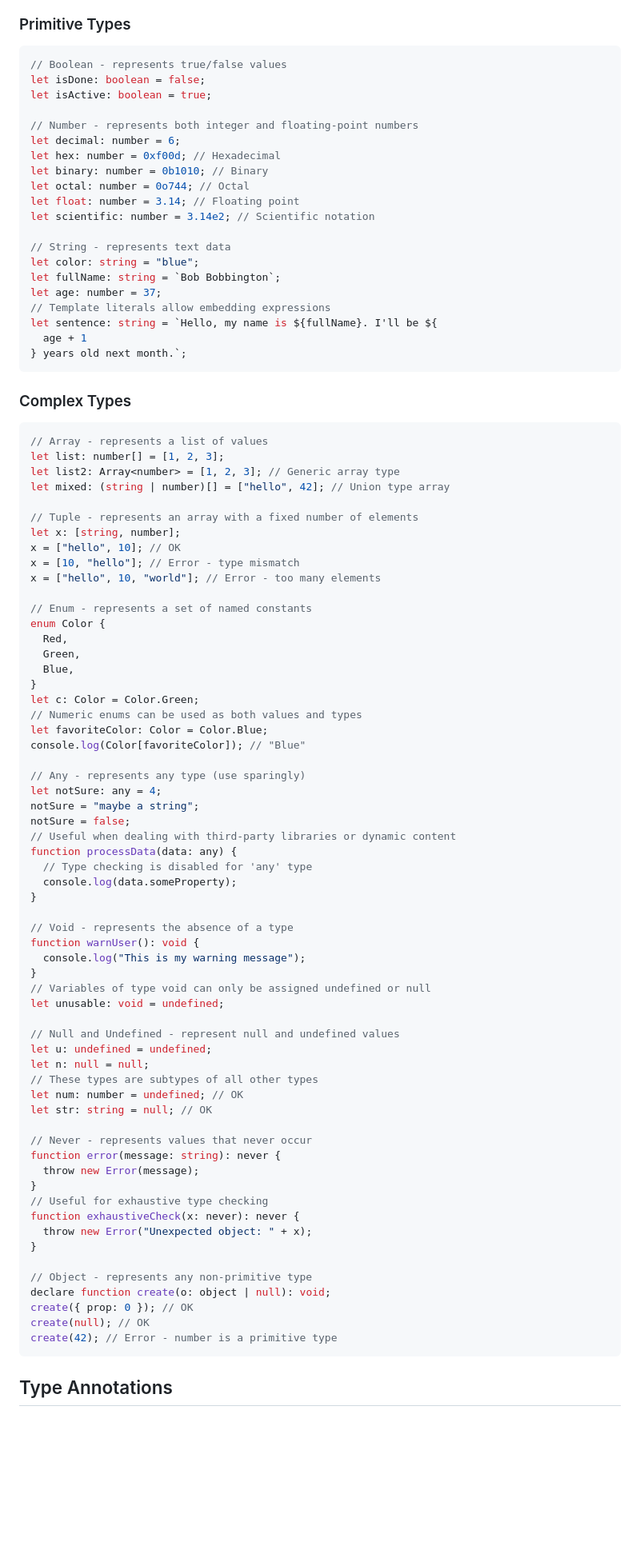
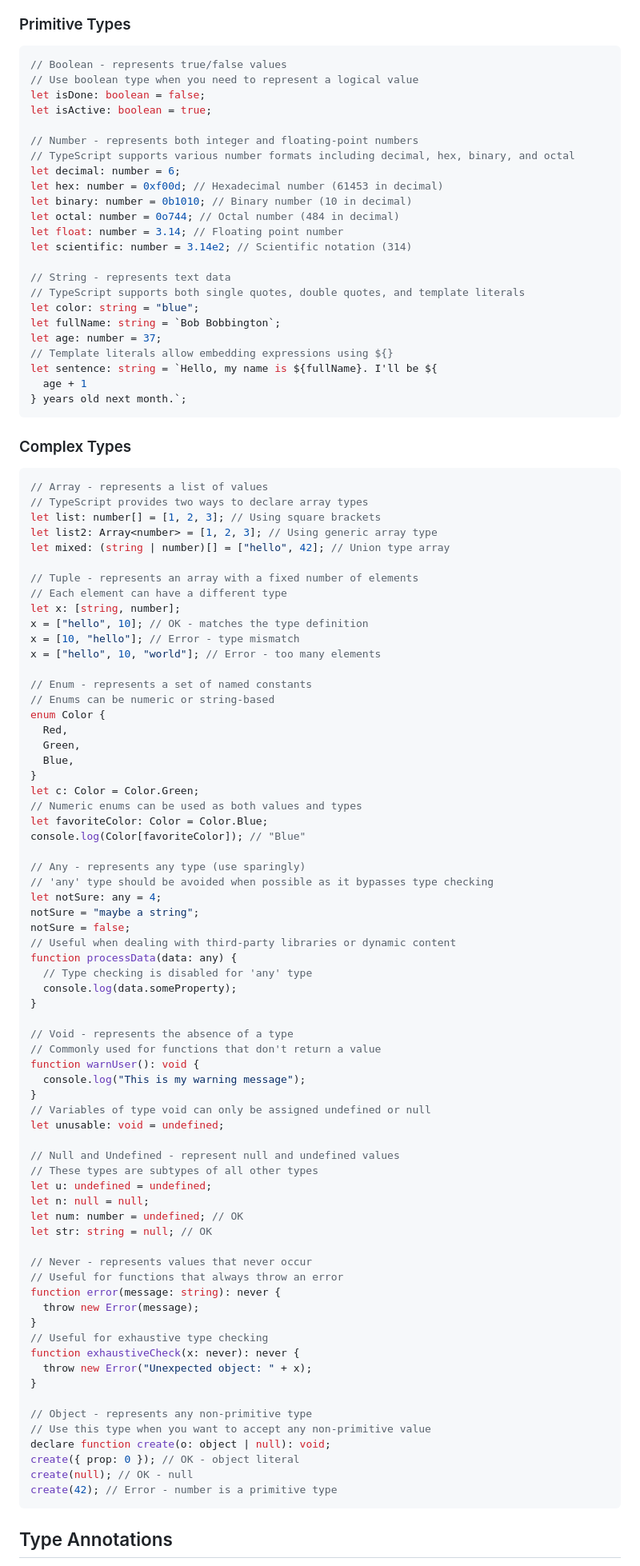
Before and after one commit to JanSmrcka/vse-web-dev-intro, a Markdown page: typescript-basics.md, the part around one of its changes. Shown at 80% size. Drawn GitHub-style; blank space fills up the shorter version.

````diff
--- a/typescript-basics.md
+++ b/typescript-basics.md
@@ -24,22 +24,25 @@ TypeScript includes all the basic types from JavaScript plus additional type def
 
 ```typescript
 // Boolean - represents true/false values
+// Use boolean type when you need to represent a logical value
 let isDone: boolean = false;
 let isActive: boolean = true;
 
 // Number - represents both integer and floating-point numbers
+// TypeScript supports various number formats including decimal, hex, binary, and octal
 let decimal: number = 6;
-let hex: number = 0xf00d; // Hexadecimal
-let binary: number = 0b1010; // Binary
-let octal: number = 0o744; // Octal
-let float: number = 3.14; // Floating point
-let scientific: number = 3.14e2; // Scientific notation
+let hex: number = 0xf00d; // Hexadecimal number (61453 in decimal)
+let binary: number = 0b1010; // Binary number (10 in decimal)
+let octal: number = 0o744; // Octal number (484 in decimal)
+let float: number = 3.14; // Floating point number
+let scientific: number = 3.14e2; // Scientific notation (314)
 
 // String - represents text data
+// TypeScript supports both single quotes, double quotes, and template literals
 let color: string = "blue";
 let fullName: string = `Bob Bobbington`;
 let age: number = 37;
-// Template literals allow embedding expressions
+// Template literals allow embedding expressions using ${}
 let sentence: string = `Hello, my name is ${fullName}. I'll be ${
   age + 1
 } years old next month.`;
@@ -49,17 +52,20 @@ let sentence: string = `Hello, my name is ${fullName}. I'll be ${
 
 ```typescript
 // Array - represents a list of values
-let list: number[] = [1, 2, 3];
-let list2: Array<number> = [1, 2, 3]; // Generic array type
+// TypeScript provides two ways to declare array types
+let list: number[] = [1, 2, 3]; // Using square brackets
+let list2: Array<number> = [1, 2, 3]; // Using generic array type
 let mixed: (string | number)[] = ["hello", 42]; // Union type array
 
 // Tuple - represents an array with a fixed number of elements
+// Each element can have a different type
 let x: [string, number];
-x = ["hello", 10]; // OK
+x = ["hello", 10]; // OK - matches the type definition
 x = [10, "hello"]; // Error - type mismatch
 x = ["hello", 10, "world"]; // Error - too many elements
 
 // Enum - represents a set of named constants
+// Enums can be numeric or string-based
 enum Color {
   Red,
   Green,
@@ -71,6 +77,7 @@ let favoriteColor: Color = Color.Blue;
 console.log(Color[favoriteColor]); // "Blue"
 
 // Any - represents any type (use sparingly)
+// 'any' type should be avoided when possible as it bypasses type checking
 let notSure: any = 4;
 notSure = "maybe a string";
 notSure = false;
@@ -81,6 +88,7 @@ function processData(data: any) {
 }
 
 // Void - represents the absence of a type
+// Commonly used for functions that don't return a value
 function warnUser(): void {
   console.log("This is my warning message");
 }
@@ -88,13 +96,14 @@ function warnUser(): void {
 let unusable: void = undefined;
 
 // Null and Undefined - represent null and undefined values
+// These types are subtypes of all other types
 let u: undefined = undefined;
 let n: null = null;
-// These types are subtypes of all other types
 let num: number = undefined; // OK
 let str: string = null; // OK
 
 // Never - represents values that never occur
+// Useful for functions that always throw an error
 function error(message: string): never {
   throw new Error(message);
 }
@@ -104,9 +113,10 @@ function exhaustiveCheck(x: never): never {
 }
 
 // Object - represents any non-primitive type
+// Use this type when you want to accept any non-primitive value
 declare function create(o: object | null): void;
-create({ prop: 0 }); // OK
-create(null); // OK
+create({ prop: 0 }); // OK - object literal
+create(null); // OK - null
 create(42); // Error - number is a primitive type
 ```
 
````
Also changed, not shown: other parts of typescript-basics.md (+82 -9 lines).
